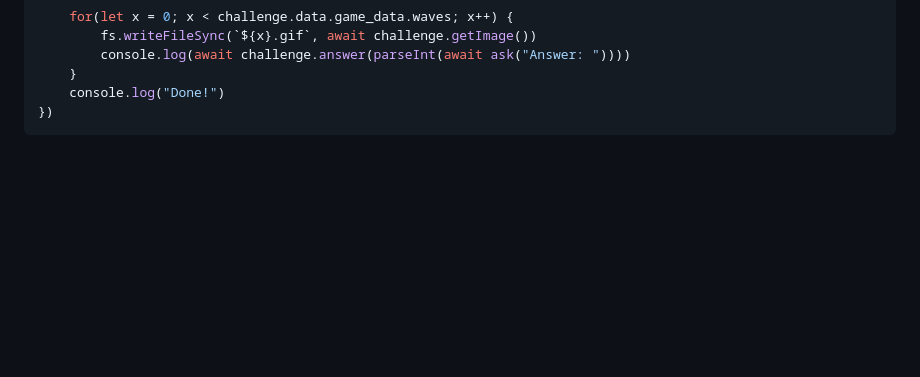
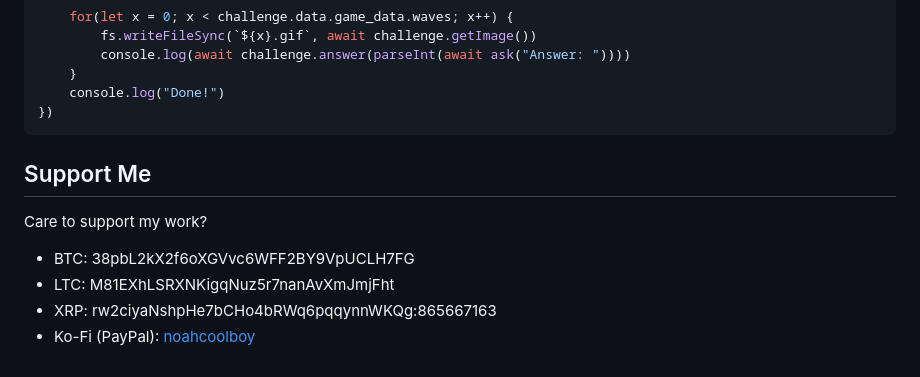
Before and after one commit to noahcoolboy/funcaptcha, a Markdown page: README.md, the part around the change. GitHub-like rendering; blank space fills up the shorter version.

Commit message:
Add support info

````diff
--- a/README.md
+++ b/README.md
@@ -105,3 +105,11 @@ fun.getToken({
     console.log("Done!")
 })
 ```
+
+
+## Support Me
+Care to support my work?
+* BTC: 38pbL2kX2f6oXGVvc6WFF2BY9VpUCLH7FG
+* LTC: M81EXhLSRXNKigqNuz5r7nanAvXmJmjFht
+* XRP: rw2ciyaNshpHe7bCHo4bRWq6pqqynnWKQg:865667163
+* Ko-Fi (PayPal): [noahcoolboy](ko-fi.com/noahcoolboy)
````
